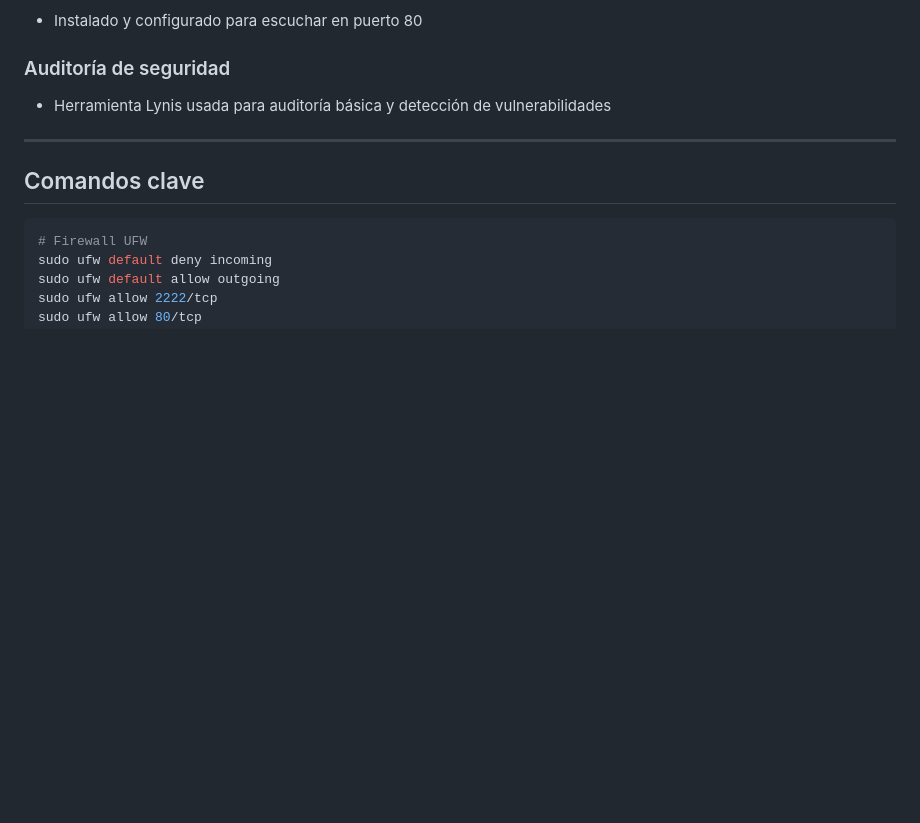
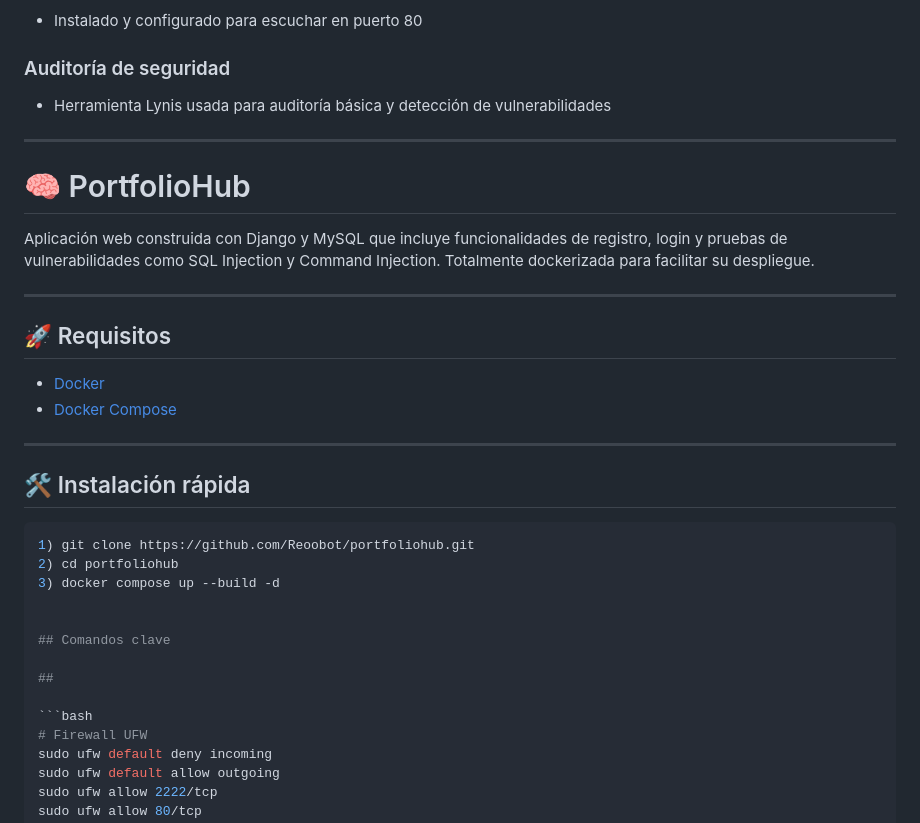
Before and after one commit to FIREWALL-ZERO/FIREWALL-ZERO, a Markdown page: README.md, the part around the change. Rendered like a GitHub page; blank space fills up the shorter version.

````diff
--- a/README.md
+++ b/README.md
@@ -63,7 +63,30 @@ Este proyecto consiste en la configuración inicial y fortificación básica de
 
 ---
 
+# 🧠 PortfolioHub
+
+Aplicación web construida con Django y MySQL que incluye funcionalidades de registro, login y pruebas de vulnerabilidades como SQL Injection y Command Injection. Totalmente dockerizada para facilitar su despliegue.
+
+---
+
+## 🚀 Requisitos
+
+- [Docker](https://www.docker.com/)
+- [Docker Compose](https://docs.docker.com/compose/)
+
+---
+
+## 🛠 Instalación rápida
+
+```bash
+1) git clone https://github.com/Reoobot/portfoliohub.git
+2) cd portfoliohub
+3) docker compose up --build -d
+
+
 ## Comandos clave
+
+##
 
 ```bash
 # Firewall UFW
````
